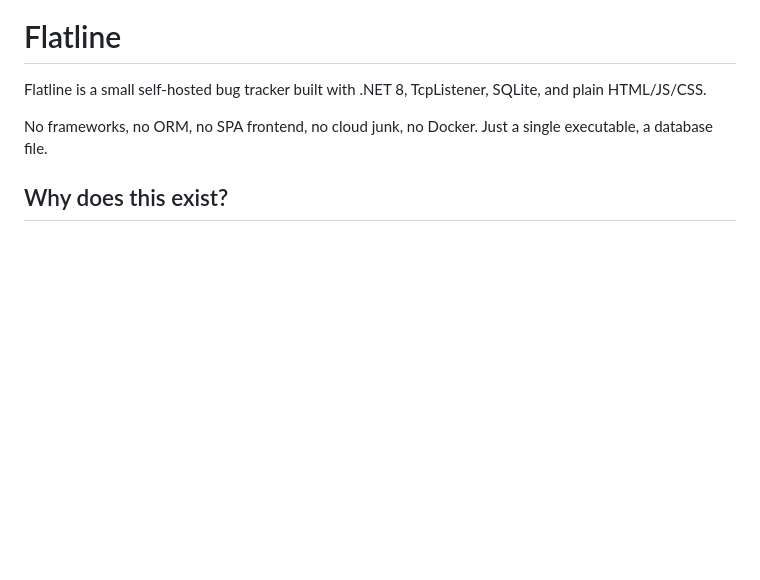
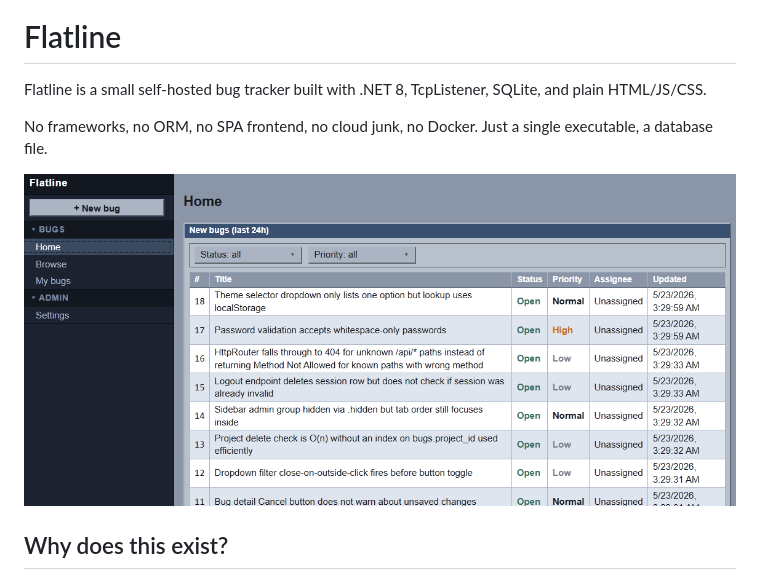
Before and after one commit to therobm/Flatline, a Markdown page: README.md, the part around the change. Drawn GitHub-style; pictures changed too: Docs/home.png (added); blank space fills up the shorter version.

Commit message:
Add home page screenshot to README

```diff
--- a/README.md
+++ b/README.md
@@ -3,6 +3,8 @@
 Flatline is a small self-hosted bug tracker built with .NET 8, TcpListener, SQLite, and plain HTML/JS/CSS.
 
 No frameworks, no ORM, no SPA frontend, no cloud junk, no Docker. Just a single executable, a database file.
+
+![Flatline home page](Docs/home.png)
 
 ## Why does this exist?
 
```
